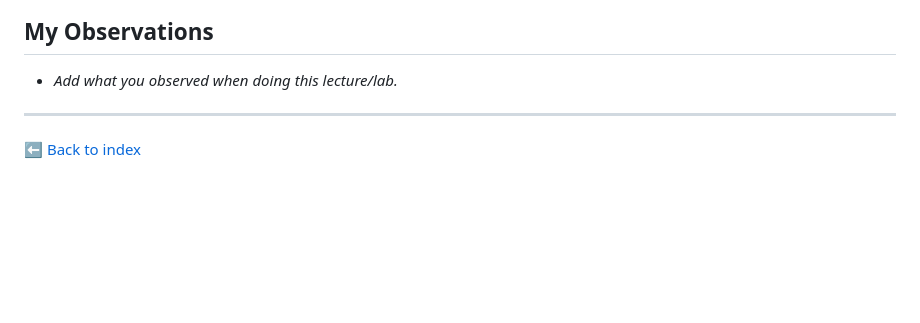
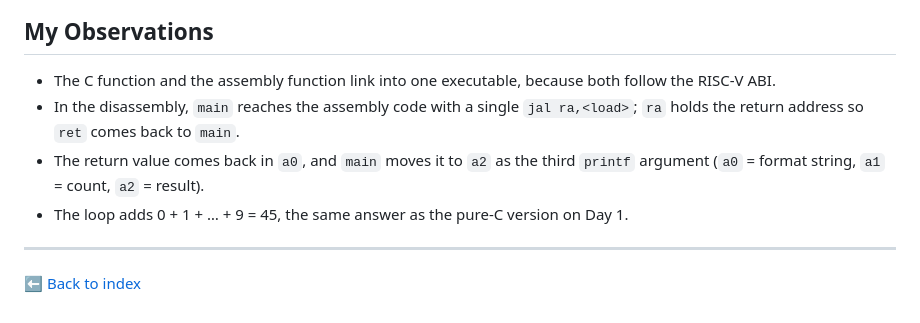
Before and after one commit to tinisusanphd2025-eng/Tini_RISCV_myth, a Markdown page: day2/15-RV_D2SK2_L3_Simulate_New_C_Program_with_Function_Call.md, the part around one of its changes. GitHub-like rendering; blank space fills up the shorter version.

```diff
--- a/day2/15-RV_D2SK2_L3_Simulate_New_C_Program_with_Function_Call.md
+++ b/day2/15-RV_D2SK2_L3_Simulate_New_C_Program_with_Function_Call.md
@@ -27,7 +83,10 @@ riscv64-unknown-elf-objdump -d 1to9_custom.o | less
 
 ## My Observations
 
-- _Add what you observed when doing this lecture/lab._
+- The C function and the assembly function link into one executable, because both follow the RISC-V ABI.
+- In the disassembly, `main` reaches the assembly code with a single `jal ra,<load>`; `ra` holds the return address so `ret` comes back to `main`.
+- The return value comes back in `a0`, and `main` moves it to `a2` as the third `printf` argument (`a0` = format string, `a1` = count, `a2` = result).
+- The loop adds 0 + 1 + … + 9 = 45, the same answer as the pure-C version on Day 1.
 
 ---
 
```
Also changed, not shown: other parts of day2/15-RV_D2SK2_L3_Simulate_New_C_Program_with_Function_Call.md (+63 -7 lines), day2/images/lec15_objdump.png (added).
